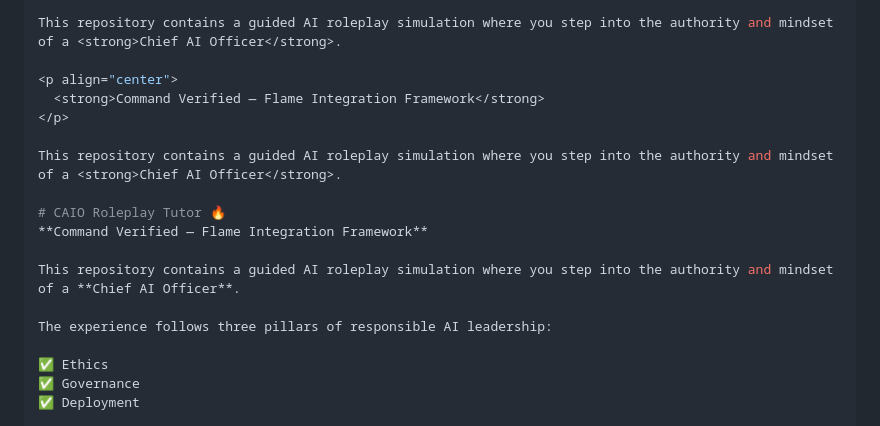
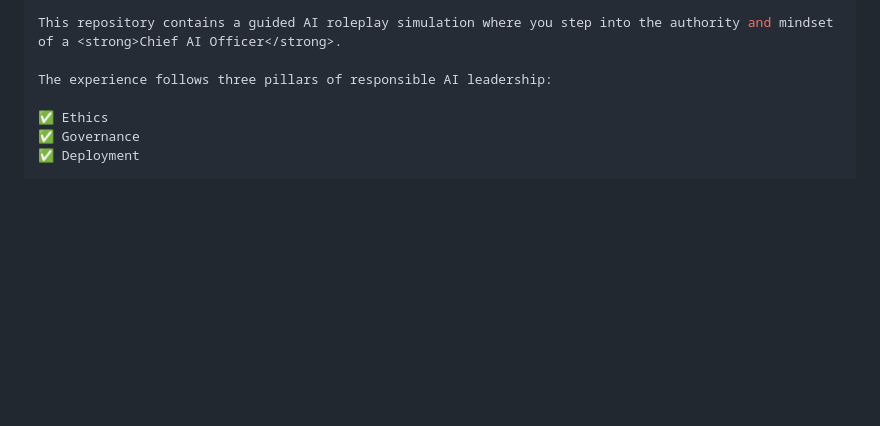
Before and after one commit to Andrew-Davis-Ai-portfolio/Caio-roleplay-tutor, a Markdown page: .github/README.md, the part around the change. Rendered like a GitHub page; blank space fills up the shorter version.

```diff
--- a/.github/README.md
+++ b/.github/README.md
@@ -100,17 +100,6 @@ Let’s build responsible AI — **at executive level** 🔥
 
 This repository contains a guided AI roleplay simulation where you step into the authority and mindset of a <strong>Chief AI Officer</strong>.
 
-<p align="center">
-  <strong>Command Verified — Flame Integration Framework</strong>
-</p>
-
-This repository contains a guided AI roleplay simulation where you step into the authority and mindset of a <strong>Chief AI Officer</strong>.
-
-# CAIO Roleplay Tutor 🔥
-**Command Verified — Flame Integration Framework**
-
-This repository contains a guided AI roleplay simulation where you step into the authority and mindset of a **Chief AI Officer**.
-
 The experience follows three pillars of responsible AI leadership:
 
 ✅ Ethics
```
